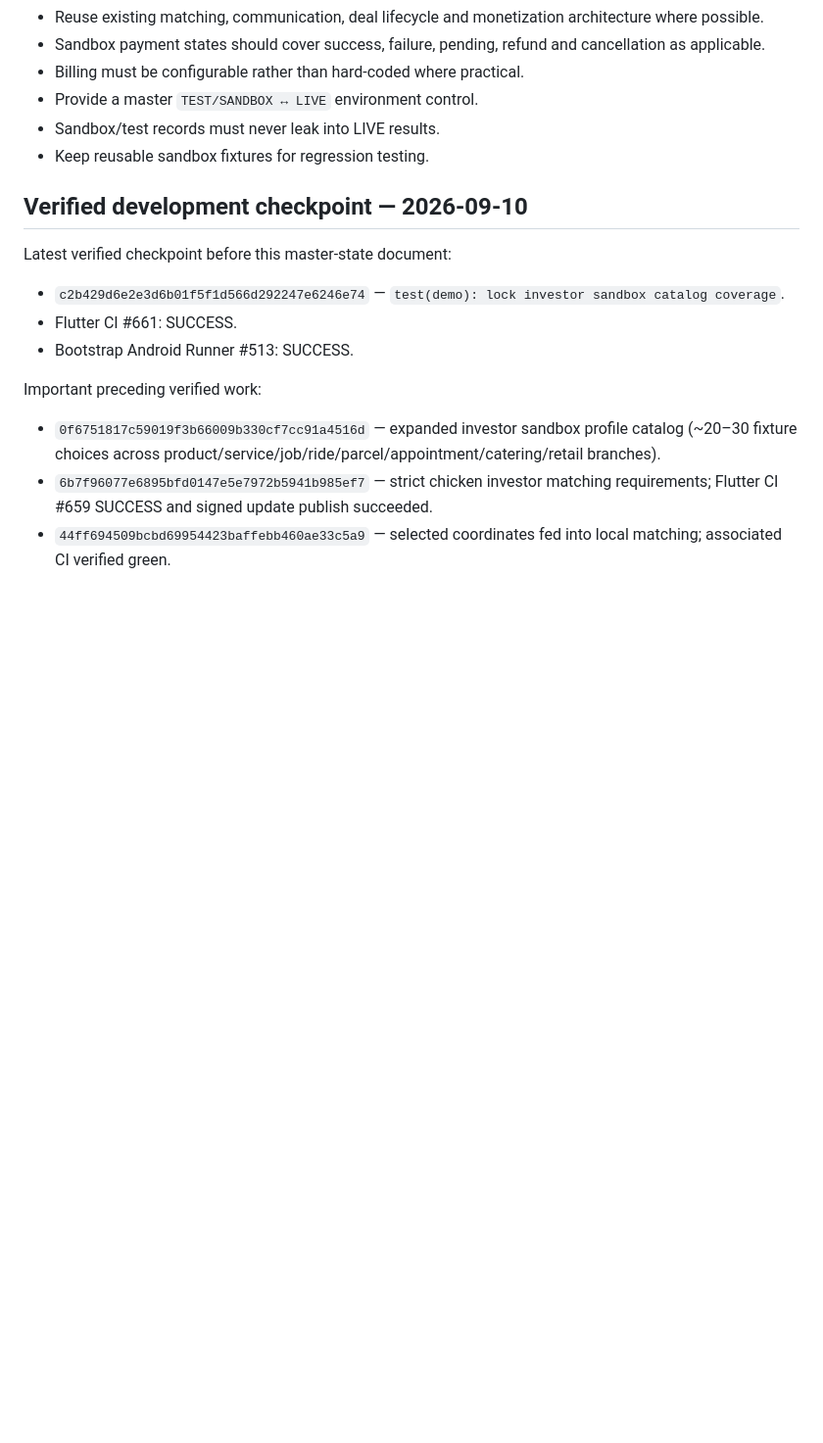
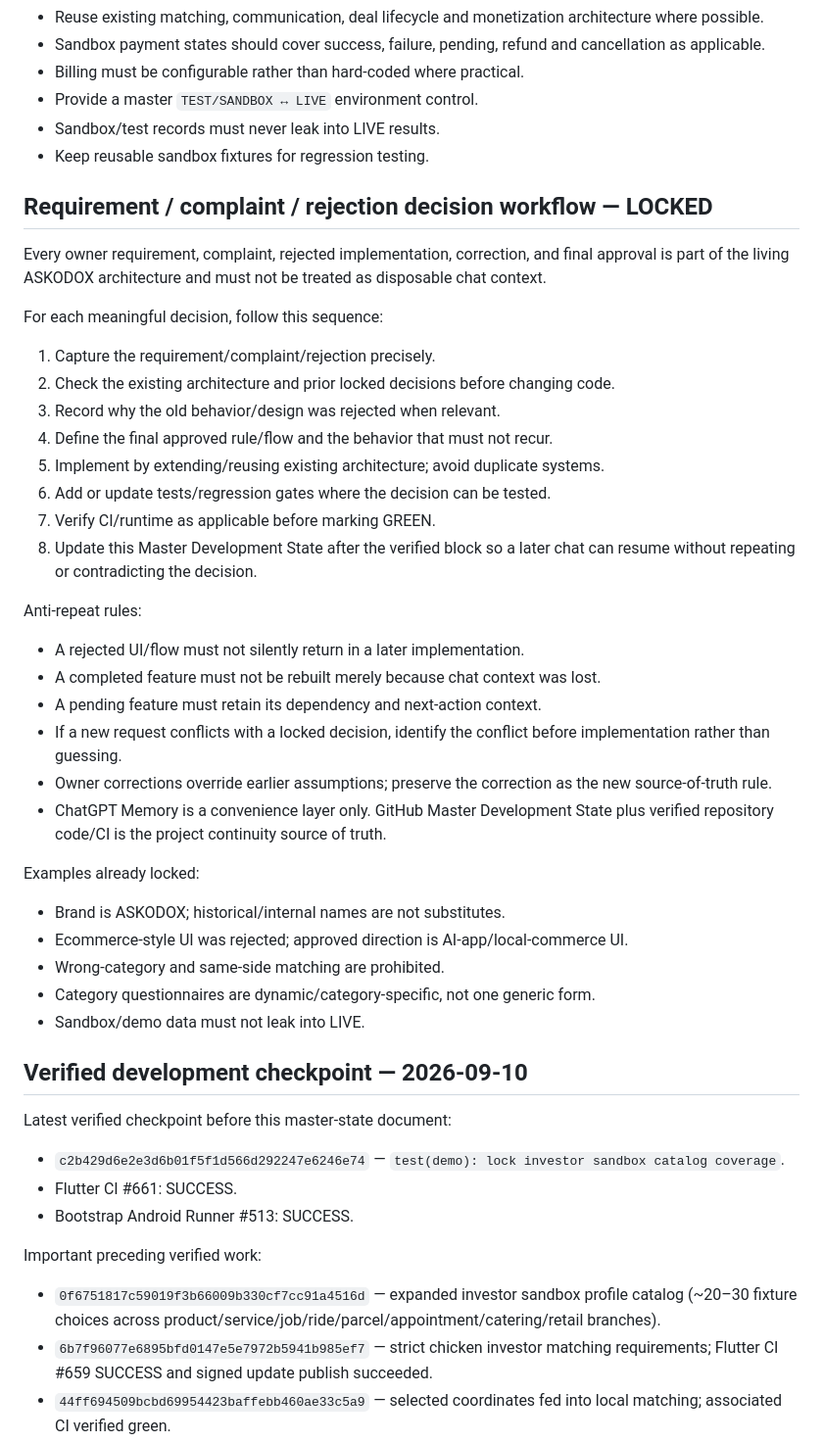
Before and after one commit to podx-bot/askodox, a Markdown page: docs/ASKODOX_MASTER_DEVELOPMENT_STATE.md, the part around the change. Shown at 98% size. Rendered like a GitHub page; blank space fills up the shorter version.

Commit message:
docs: lock ASKODOX decision and complaint workflow

```diff
--- a/docs/ASKODOX_MASTER_DEVELOPMENT_STATE.md
+++ b/docs/ASKODOX_MASTER_DEVELOPMENT_STATE.md
@@ -81,6 +81,34 @@ Do not ask the owner to repeatedly update/install APKs during intermediate block
 - Sandbox/test records must never leak into LIVE results.
 - Keep reusable sandbox fixtures for regression testing.
 
+## Requirement / complaint / rejection decision workflow — LOCKED
+Every owner requirement, complaint, rejected implementation, correction, and final approval is part of the living ASKODOX architecture and must not be treated as disposable chat context.
+
+For each meaningful decision, follow this sequence:
+1. Capture the requirement/complaint/rejection precisely.
+2. Check the existing architecture and prior locked decisions before changing code.
+3. Record why the old behavior/design was rejected when relevant.
+4. Define the final approved rule/flow and the behavior that must not recur.
+5. Implement by extending/reusing existing architecture; avoid duplicate systems.
+6. Add or update tests/regression gates where the decision can be tested.
+7. Verify CI/runtime as applicable before marking GREEN.
+8. Update this Master Development State after the verified block so a later chat can resume without repeating or contradicting the decision.
+
+Anti-repeat rules:
+- A rejected UI/flow must not silently return in a later implementation.
+- A completed feature must not be rebuilt merely because chat context was lost.
+- A pending feature must retain its dependency and next-action context.
+- If a new request conflicts with a locked decision, identify the conflict before implementation rather than guessing.
+- Owner corrections override earlier assumptions; preserve the correction as the new source-of-truth rule.
+- ChatGPT Memory is a convenience layer only. GitHub Master Development State plus verified repository code/CI is the project continuity source of truth.
+
+Examples already locked:
+- Brand is ASKODOX; historical/internal names are not substitutes.
+- Ecommerce-style UI was rejected; approved direction is AI-app/local-commerce UI.
+- Wrong-category and same-side matching are prohibited.
+- Category questionnaires are dynamic/category-specific, not one generic form.
+- Sandbox/demo data must not leak into LIVE.
+
 ## Verified development checkpoint — 2026-09-10
 Latest verified checkpoint before this master-state document:
 - `c2b429d6e2e3d6b01f5f1d566d292247e6246e74` — `test(demo): lock investor sandbox catalog coverage`.
```
